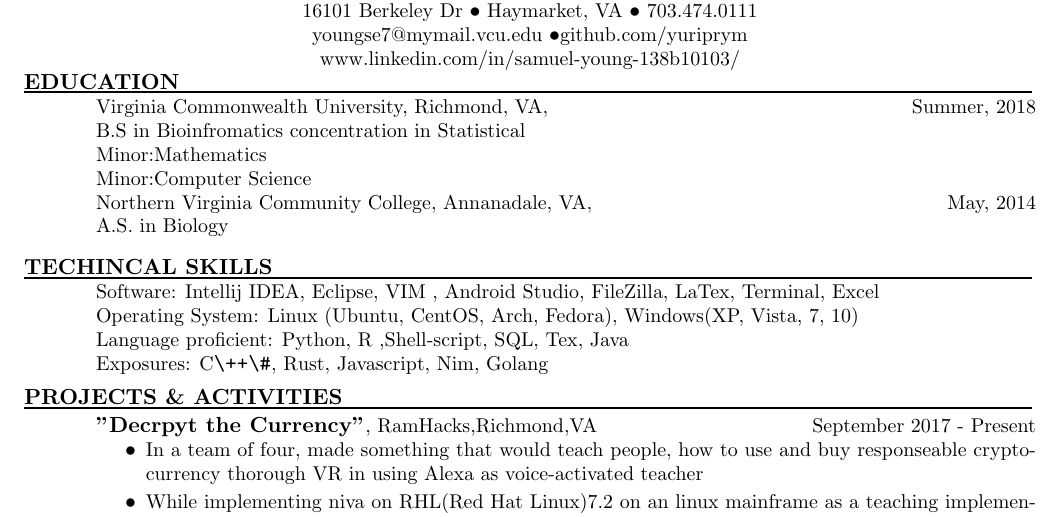
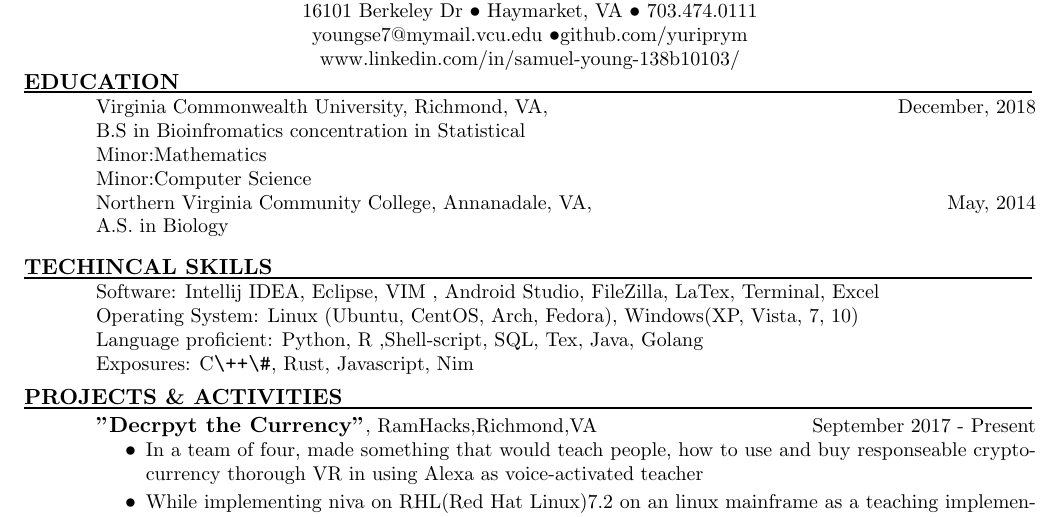
Before and after one commit to SaberYoun6/Latex-file, a LaTeX CV (resume/software_engineer_resume.tex): part of the page, cut so that both start at the same text. Compiled offline with pdfLaTeX.

Commit message:
Update my resume with my correct month of graduation

```diff
--- a/resume/software_engineer_resume.tex
+++ b/resume/software_engineer_resume.tex
@@ -28,7 +28,7 @@
   \vspace{2pt}
 \moveleft\hoffset\vbox{\hrule width\resumewidth height 1pt}
   \vspace{-14pt}
-	Virginia Commonwealth University, Richmond, VA,\hfill Summer, 2018\\
+	Virginia Commonwealth University, Richmond, VA,\hfill December, 2018\\
 	B.S in Bioinfromatics concentration in Statistical\\
     Minor:Mathematics \\
     Minor:Computer Science\\
@@ -42,8 +42,8 @@
 	Software: Intellij IDEA, Eclipse, VIM , Android Studio, FileZilla, LaTex, Terminal, Excel \\
 	Operating System: Linux (Ubuntu, CentOS, Arch, Fedora), Windows(XP, Vista, 7, 10) \\
 	Language
-	proficient: Python, R ,Shell-script, SQL, Tex, Java  \\
-	Exposures: C\verb|\++\#|, Rust, Javascript, Nim, Golang
+	proficient: Python, R ,Shell-script, SQL, Tex, Java, Golang  \\
+	Exposures: C\verb|\++\#|, Rust, Javascript, Nim
   \vspace{-10pt}
 \section{PROJECTS \& ACTIVITIES}
   \vspace{2pt}
```
Also changed, not shown: resume/samuel_young_resume.tex (+1 -1 lines), resume/samuel_young_resume.pdf, resume/software_engineer_resume.pdf.
